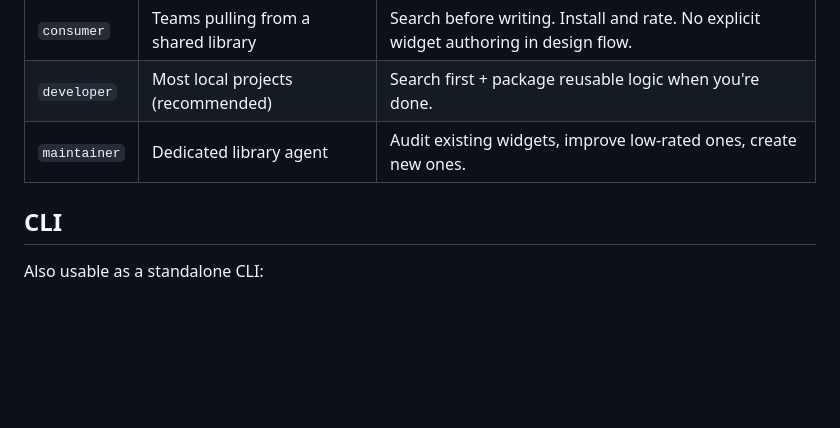
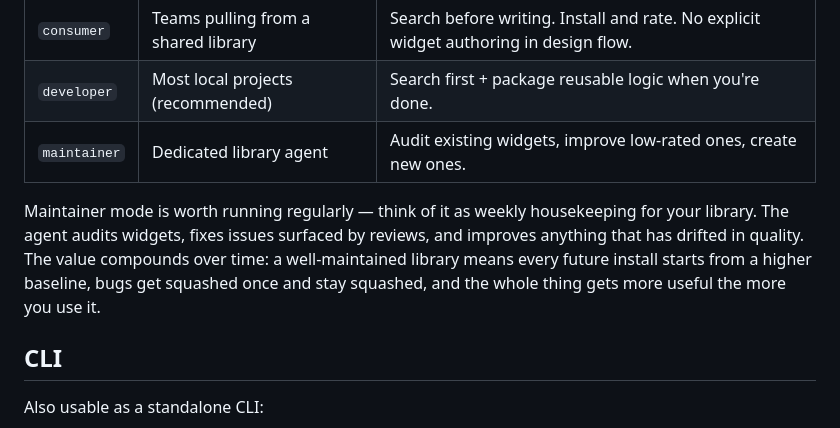
Before and after one commit to benteigland11/Cartograph, a Markdown page: README.md, the part around the change. Rendered like a GitHub page; blank space fills up the shorter version.

Commit message:
Add maintainer mode note about compounding value of regular runs
Co-Authored-By: Claude Sonnet 4.6 <noreply@anthropic.com>

```diff
--- a/README.md
+++ b/README.md
@@ -77,6 +77,8 @@ Choose a mode based on how you want the agent to behave.
 | `developer` | Most local projects (recommended) | Search first + package reusable logic when you're done. |
 | `maintainer` | Dedicated library agent | Audit existing widgets, improve low-rated ones, create new ones. |
 
+Maintainer mode is worth running regularly — think of it as weekly housekeeping for your library. The agent audits widgets, fixes issues surfaced by reviews, and improves anything that has drifted in quality. The value compounds over time: a well-maintained library means every future install starts from a higher baseline, bugs get squashed once and stay squashed, and the whole thing gets more useful the more you use it.
+
 ## CLI
 
 Also usable as a standalone CLI:
```
